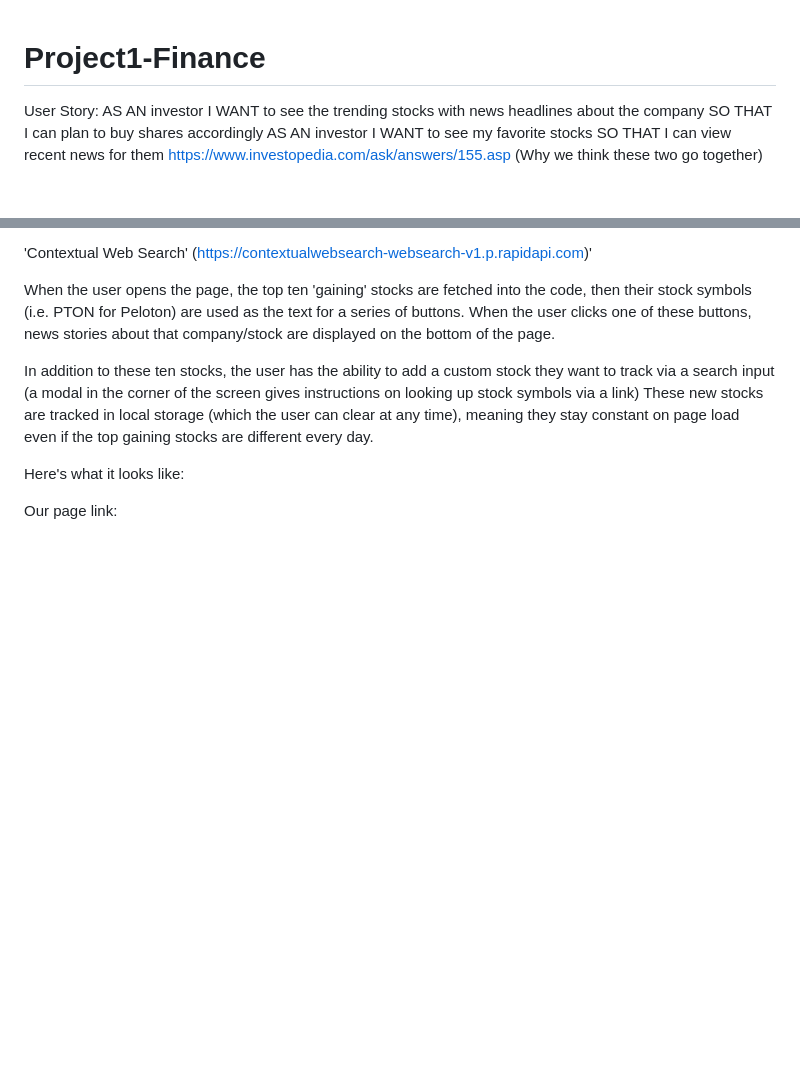
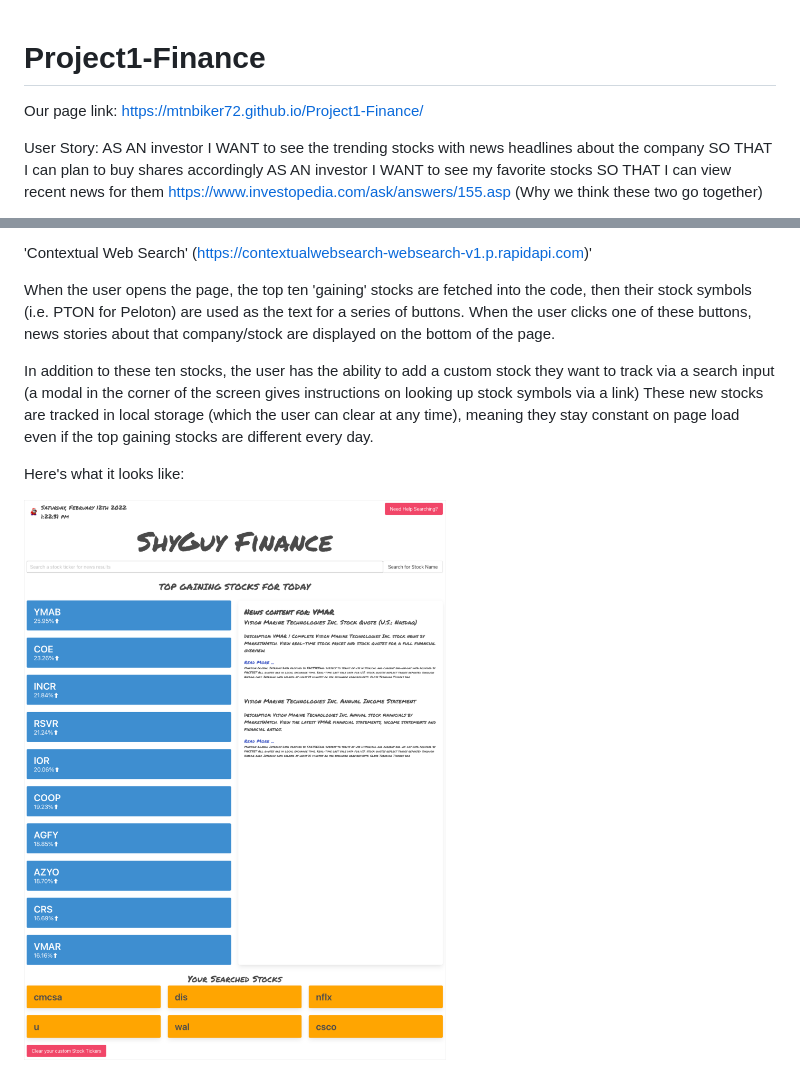
Before and after one commit to mtnbiker72/Stock-Price-And-News, a Markdown page: README.md, 2 parts joined by grey strips. Drawn GitHub-style; pictures changed too: MainScreenShot.png (added); blank space fills up the shorter version.

```diff
--- a/README.md
+++ b/README.md
@@ -1,4 +1,6 @@
 # Project1-Finance
+
+Our page link: https://mtnbiker72.github.io/Project1-Finance/
 
 User Story:
 AS AN investor
@@ -31,4 +33,4 @@ These new stocks are tracked in local storage (which the user can clear at any t
 
 Here's what it looks like:
 
-Our page link:
+![Getting Started](./MainScreenShot.png)
```
Also changed, not shown: Screen Shot1.png (added), Screen Shot2.png (added).
